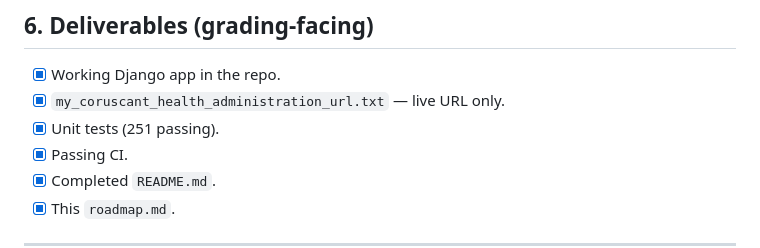
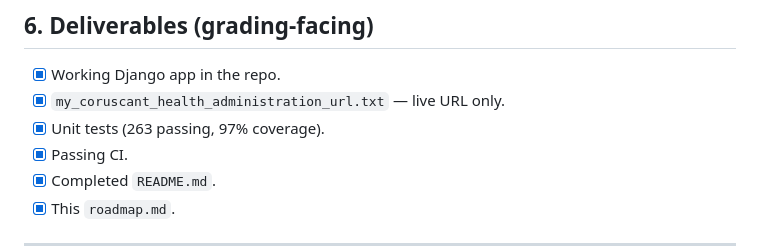
Before and after one commit to subhangadirli/qwasar_coruscant_health_administration, a Markdown page: roadmap.md, the part around one of its changes. GitHub-like rendering.

```diff
--- a/roadmap.md
+++ b/roadmap.md
@@ -230,7 +230,7 @@ document storage, cloud-hosted with CI/CD, and unit tests throughout.
 ## 6. Deliverables (grading-facing)
 - [x] Working Django app in the repo.
 - [x] `my_coruscant_health_administration_url.txt` — live URL only.
-- [x] Unit tests (251 passing).
+- [x] Unit tests (263 passing, 97% coverage).
 - [x] Passing CI.
 - [x] Completed `README.md`.
 - [x] This `roadmap.md`.
```
Also changed, not shown: other parts of roadmap.md (+1 -1 lines), README.md (+20 -1 lines).
